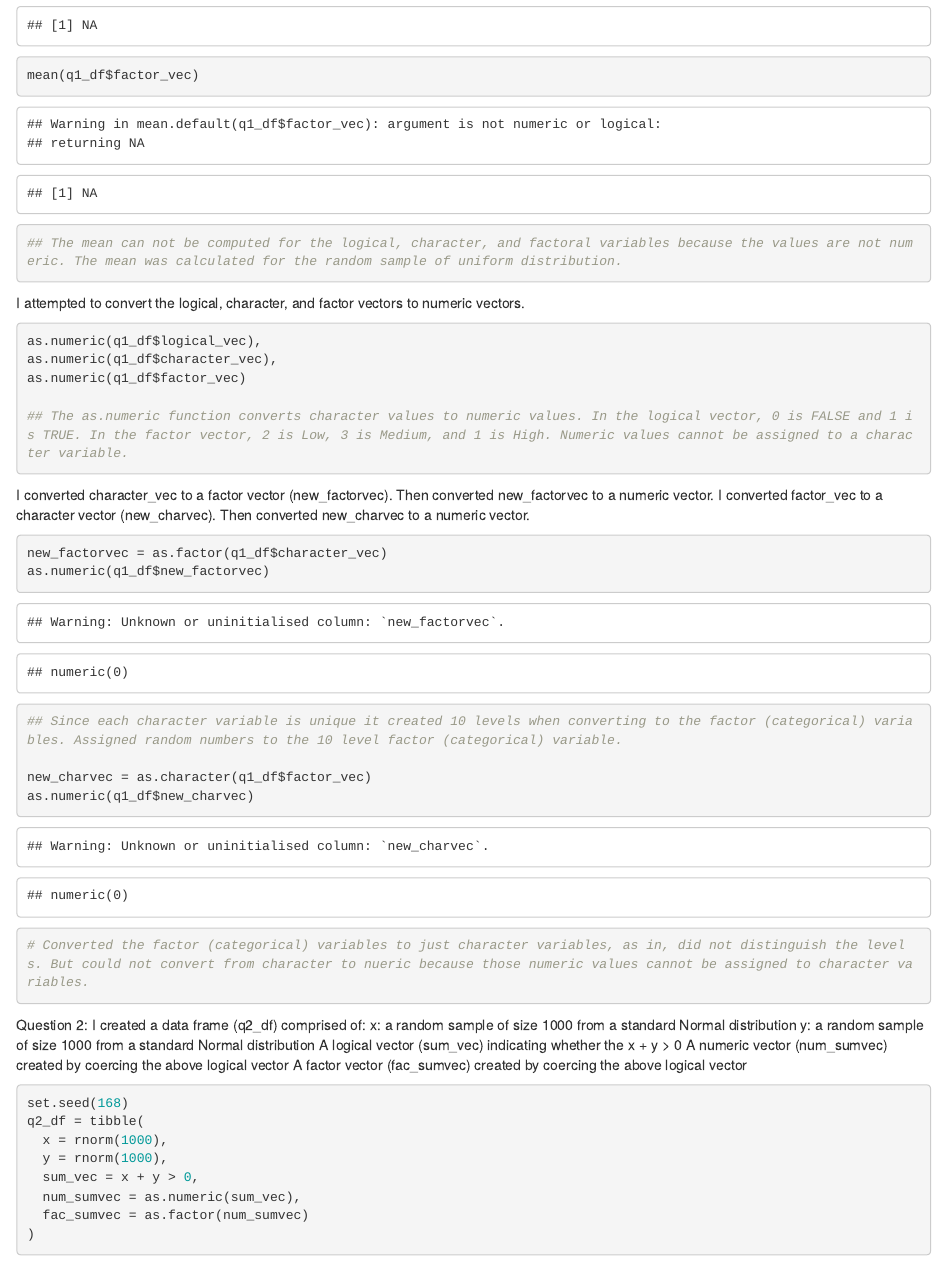
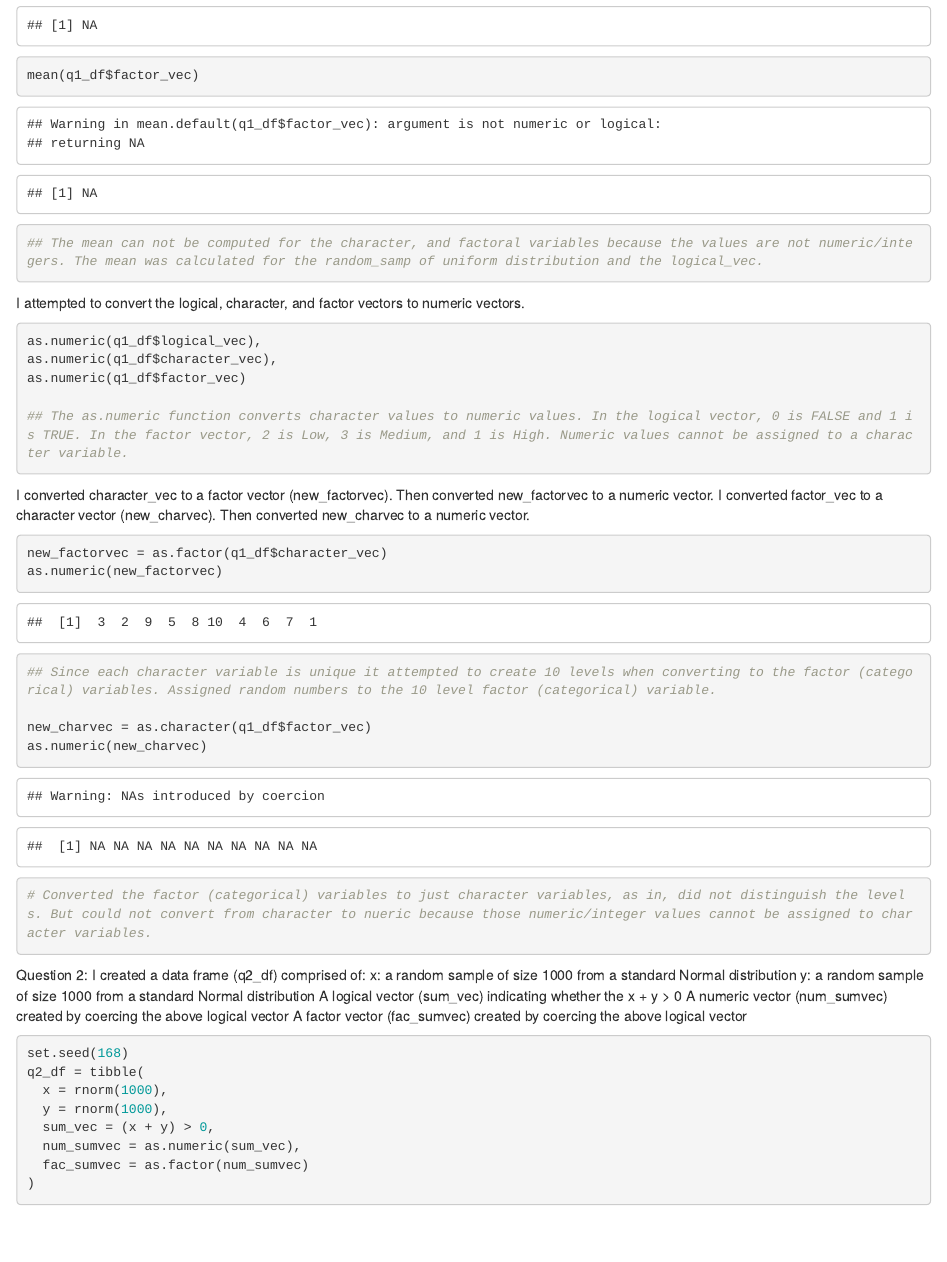
Before and after one commit to tj2383/p8105_hw1_tj2383, an R Markdown document (p8105_hw1_tj2383.Rmd): the page in a window 1100 px wide, from 1010 px down. Rendered offline with R 4.5, knitr and Pandoc, with nearby package versions; both versions are drawn in the output format of the newer one.

Commit message:
Final adjustments to in-line R code question

````diff
--- a/p8105_hw1_tj2383.Rmd
+++ b/p8105_hw1_tj2383.Rmd
@@ -2,7 +2,7 @@
 title: "P8105_hw1_tj2383"
 author: Tanvi Jain
 date: 2018-09-15
-output: github_document
+output: html_document
 ---
 
 Loaded necessary packages:
@@ -38,11 +37,11 @@ mean(q1_df$logical_vec)
 mean(q1_df$character_vec)
 mean(q1_df$factor_vec)
 
-## The mean can not be computed for the logical, character, and factoral variables because the values are not numeric. The mean was calculated for the random sample of uniform distribution.
+## The mean can not be computed for the character, and factoral variables because the values are not numeric/integers. The mean was calculated for the random_samp of uniform distribution and the logical_vec.
 ```
 
+
 I attempted to convert the logical, character, and factor vectors to numeric vectors.
-
 ```{r eval = FALSE}
 
 as.numeric(q1_df$logical_vec),
@@ -54,19 +53,19 @@ as.numeric(q1_df$factor_vec)
 
 
 I converted character_vec to a factor vector (new_factorvec). Then converted new_factorvec to a numeric vector. I converted factor_vec to a character vector (new_charvec). Then converted new_charvec to a numeric vector.
-
 ```{r conversion_code}
 
 new_factorvec = as.factor(q1_df$character_vec)
-as.numeric(q1_df$new_factorvec)
-## Since each character variable is unique it created 10 levels when converting to the factor (categorical) variables. Assigned random numbers to the 10 level factor (categorical) variable.
+as.numeric(new_factorvec)
+## Since each character variable is unique it attempted to create 10 levels when converting to the factor (categorical) variables. Assigned random numbers to the 10 level factor (categorical) variable.
 
 new_charvec = as.character(q1_df$factor_vec)
-as.numeric(q1_df$new_charvec)
+as.numeric(new_charvec)
 
-# Converted the factor (categorical) variables to just character variables, as in, did not distinguish the levels. But could not convert from character to nueric because those numeric values cannot be assigned to character variables.
+# Converted the factor (categorical) variables to just character variables, as in, did not distinguish the levels. But could not convert from character to nueric because those numeric/integer values cannot be assigned to character variables.
 
 ```
+
 
 Question 2:
 I created a data frame (q2_df) comprised of:
````
Also changed, not shown: logic_scatterplot.pdf, p8105_hw1_tj2383.html, p8105_hw1_tj2383.Rmd (10 more changed lines).
